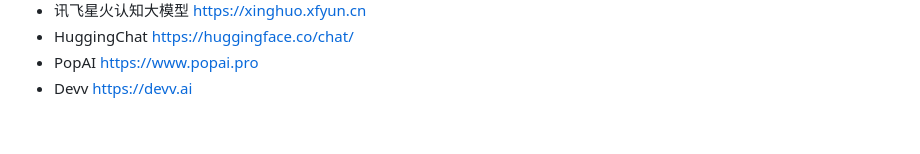
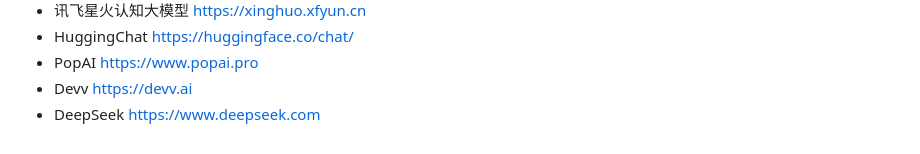
Before and after one commit to jaywcjlove/awesome-chatgpt, a Markdown page: README.md, the part around the change. Rendered like a GitHub page.

Commit message:
Add DeepSeek

```diff
--- a/README.md
+++ b/README.md
@@ -119,3 +119,4 @@ Awesome ChatGPT
 - HuggingChat https://huggingface.co/chat/
 - PopAI https://www.popai.pro
 - Devv https://devv.ai
+- DeepSeek https://www.deepseek.com
```
